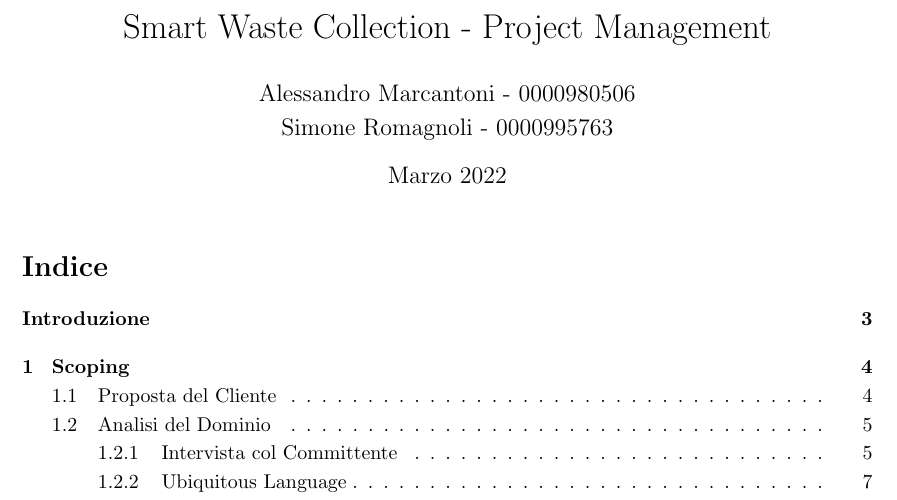
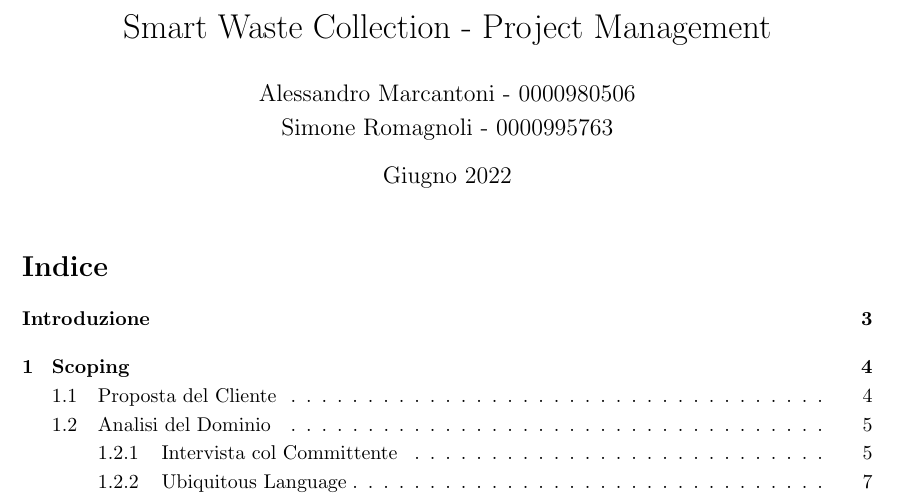
Before and after one commit to SmartWasteCollection/project-management, a LaTeX document (doc/main.tex, which reads doc/sections/preamble.tex): part of page 1 of 38, cut so that both start at the same text. Compiled offline with pdfLaTeX.

Commit message:
docs: update date

```diff
--- a/doc/sections/preamble.tex
+++ b/doc/sections/preamble.tex
@@ -1,4 +1,4 @@
 \title{Smart Waste Collection - Project Management}
 \author{Alessandro Marcantoni - 0000980506\\
 Simone Romagnoli - 0000995763}
-\date{Marzo 2022}
+\date{Giugno 2022}
```
